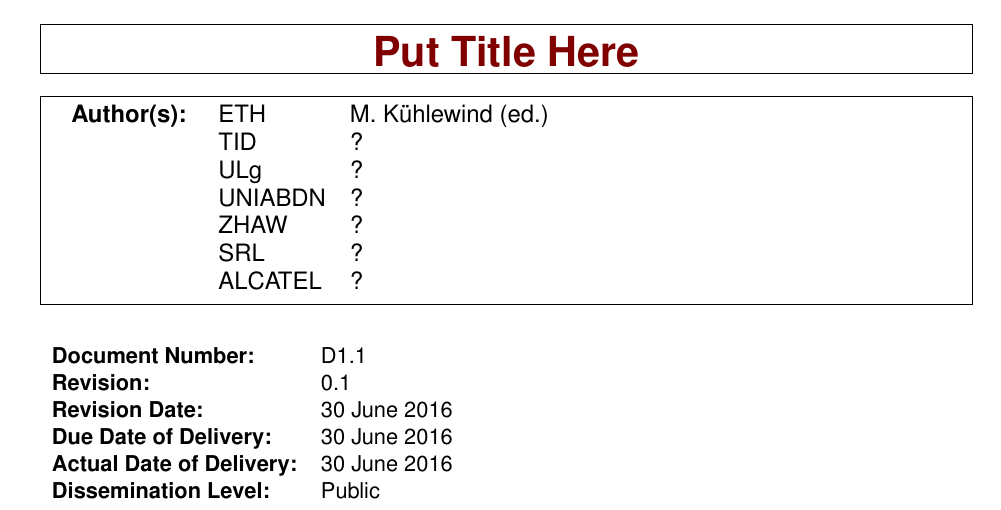
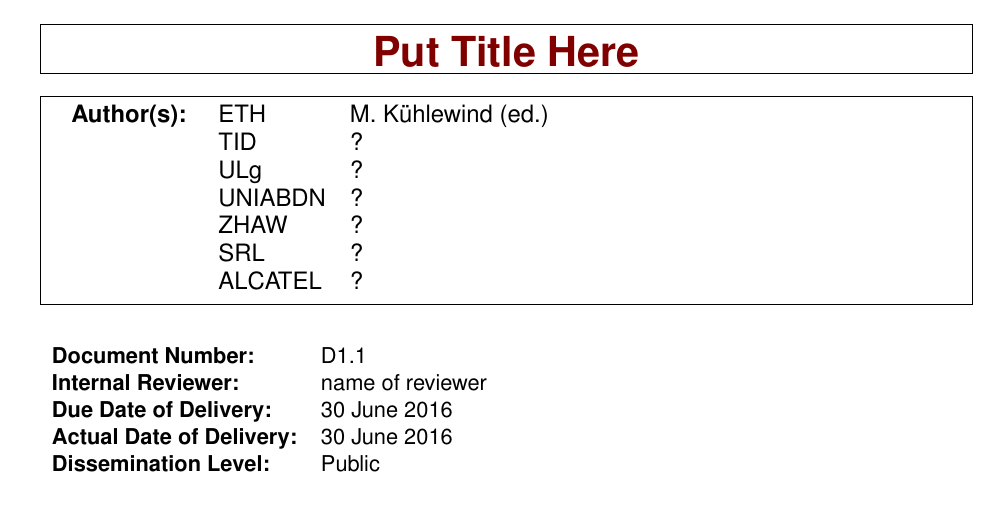
Before and after one commit to mami-project/roadshows, a LaTeX document (templates/mami-template.tex): part of page 1 of 9, cut so that both start at the same text. Compiled offline with pdfLaTeX.

Commit message:
reviewer line insert & revision out-commented

```diff
--- a/templates/mami-template.tex
+++ b/templates/mami-template.tex
@@ -14,11 +14,13 @@
 \newcommand{\deliverabletitle}{Put Title Here}
 \newcommand{\deliverabletitleshort}{short title for header}
 \newcommand{\deliverablenumber}{1.1}
+\newcommand{\internalreviewer}{name of reviewer}
 \newcommand{\deliverablerevision}{0.1}
 \newcommand{\deliverablerevdate}{30 June 2016}
 \newcommand{\deliverableduedate}{30 June 2016}
 \newcommand{\deliverableactualdate}{30 June 2016}
 \newcommand{\deliverablediss}{Public}
+
 
 \newcommand{\deliverableauthorlist}{
 & ETH & M. K\"uhlewind (ed.) \\
@@ -271,8 +273,10 @@
 \mbox{\begin{minipage}{\linewidth}
     \textsf{\begin{tabular}{ll}
 	\textbf{Document Number:}           & D\deliverablenumber \\
-	\textbf{Revision:}         	    & \deliverablerevision \\
-	\textbf{Revision Date:}             & \deliverablerevdate\\
+	\textbf{Internal Reviewer: }        & \internalreviewer \\
+%%% Include if needed %%%
+%	\textbf{Revision:}         	    & \deliverablerevision \\
+%	\textbf{Revision Date:}             & \deliverablerevdate\\
 	\textbf{Due Date of Delivery:}      & \deliverableduedate\\
 	\textbf{Actual Date of Delivery:}   & \deliverableactualdate\\
 	\textbf{Dissemination Level:}       & \deliverablediss\\
```
